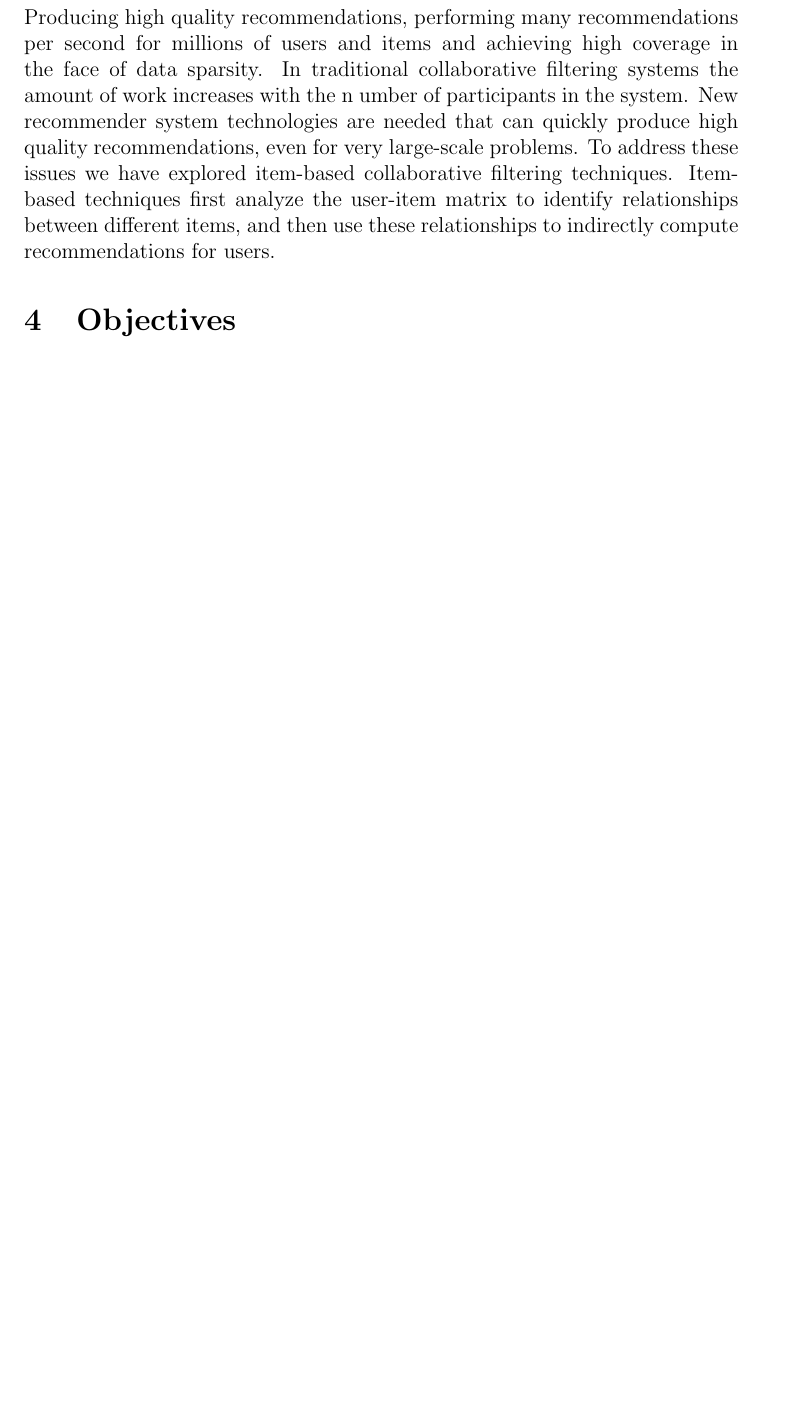
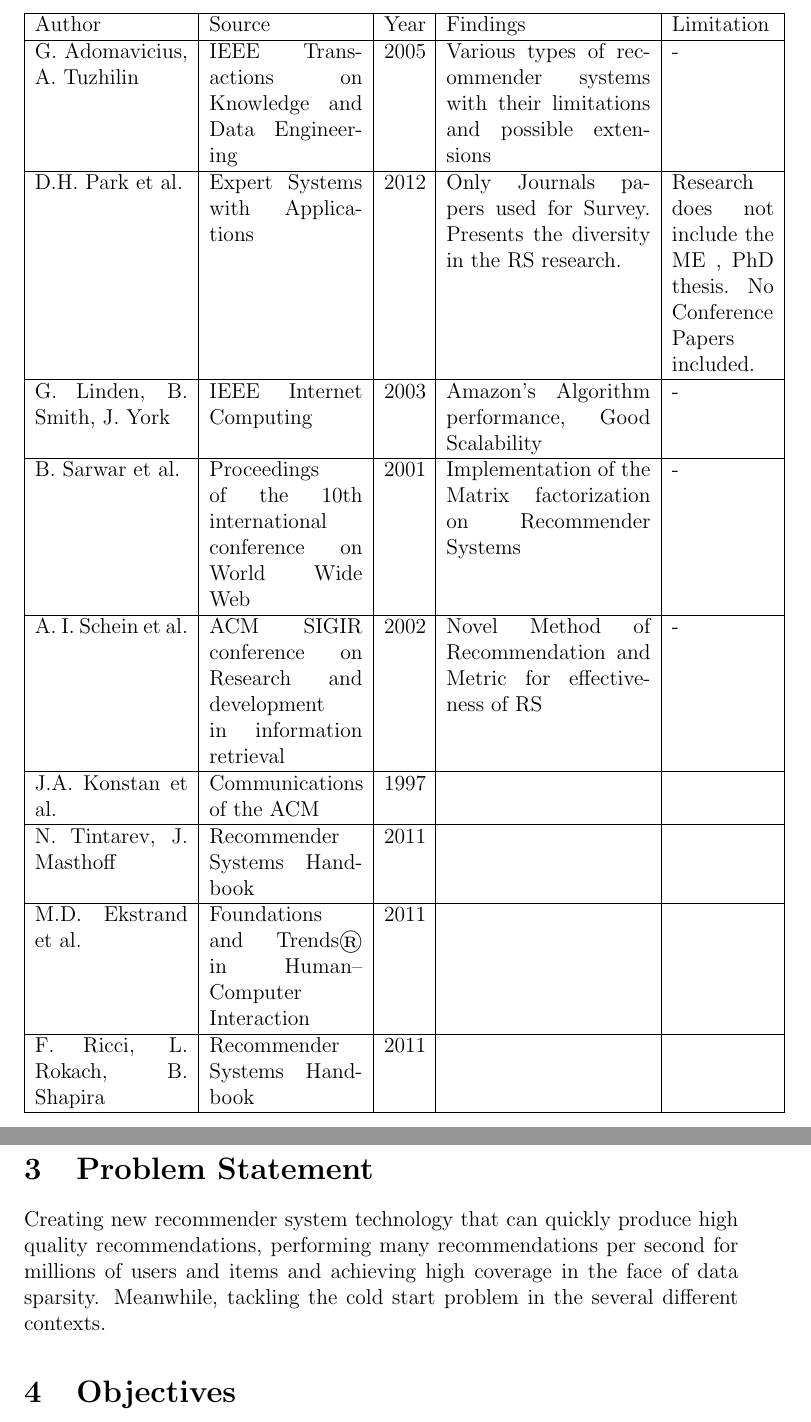
Before and after one commit to thebali/recommender-research, a LaTeX document (synopsis.tex): part of page 5 of 6 before the commit and two parts of pages 7 and 8 of 10 after it, the two joined at a grey line, cut at the place of the change, the shorter picture padded with empty space. Compiled offline with pdfLaTeX.

Commit message:
fourth update

```diff
--- a/synopsis.tex
+++ b/synopsis.tex
@@ -1,5 +1,5 @@
 \documentclass[12pt,a4paper]{article}
-\usepackage[margin=3cm, left=4cm, top=2cm, bottom=2cm]{geometry}
+\usepackage[margin=3cm, left=4cm]{geometry}
 \usepackage{graphicx}
 \usepackage{subfigure}
 
@@ -50,10 +64,42 @@ In memory-based CF, similarity among users is calculated using cosines of the us
 	\cite{ekstrand2011collaborative} The differing personalities exhibited by different recommender algorithms show that recommendation is not a one-size-fits-all problem. Specific tasks, information needs, and item domains
 	represent unique problems for recommenders, and design and evaluation of recommenders needs to be done based on the user tasks to be supported.\\
 
+
+
+	\begin{center}
+		\begin{tabular}{ |p{3cm}|p{3cm}|p{0.8cm}|p{4cm}|p{2cm}| }
+			\hline
+			%\multicolumn{5}{|c|}{Country List} \\
+			%\hline
+			Author & Source & Year & Findings & Limitation\\
+			\hline
+			G. Adomavicius, A. Tuzhilin & IEEE Transactions on Knowledge and Data Engineering & 2005 & Various types of recommender systems with their limitations and possible extensions & -\\
+			\hline
+			D.H. Park et al. & Expert Systems with Applications & 2012 & Only Journals papers used for Survey. Presents the diversity in the RS research. & Research does not include the ME , PhD thesis. No Conference Papers included.\\
+			\hline
+			G. Linden, B. Smith, J. York & IEEE Internet Computing & 2003 & Amazon's Algorithm performance, Good Scalability & -\\
+			\hline
+			B. Sarwar et al. & Proceedings of the 10th international conference on World Wide Web & 2001 & Implementation of the Matrix factorization on Recommender Systems & -\\
+			\hline
+			A. I. Schein et al. & ACM SIGIR conference on Research and development in information retrieval & 2002 & Novel Method of Recommendation and Metric for effectiveness of RS & -\\
+			 \hline
+			J.A. Konstan et al. & Communications of the ACM & 1997 &  &\\
+			 \hline
+			N. Tintarev, J. Masthoff & Recommender Systems Handbook & 2011 &  &\\
+			 \hline
+			M.D. Ekstrand et al. & Foundations and Trends{\textregistered} in Human--Computer Interaction & 2011 &  &\\
+			 \hline
+			F. Ricci, L. Rokach, B. Shapira & Recommender Systems Handbook & 2011 &  &\\
+			\hline
+		\end{tabular}
+	\end{center}
+
+
+
 	\newpage
-	\section{Problem Formulation}
+	\section{Problem Statement}
 
-	\textbf{}	\\Producing high quality recommendations, performing many recommendations per second for millions of users and items and achieving high coverage in the face of data sparsity. In traditional collaborative filtering systems the amount of work increases with the n umber of participants in the system. New recommender system technologies are needed that can quickly produce high quality recommendations, even for very large-scale problems. To address these issues we have explored item-based collaborative filtering techniques. Item-based techniques first analyze the user-item matrix to identify relationships between different items, and then use these relationships to indirectly compute recommendations for users.
+	Creating new recommender system technology that can quickly produce high quality recommendations, performing many recommendations per second for millions of users and items and achieving high coverage in the face of data sparsity. Meanwhile, tackling the cold start problem in the several different contexts.
 
 	\section{Objectives}
 	\begin{enumerate}
```
Also changed, not shown: synopsis.pdf, synopsis.tex (45 more changed lines), 3 other files.
